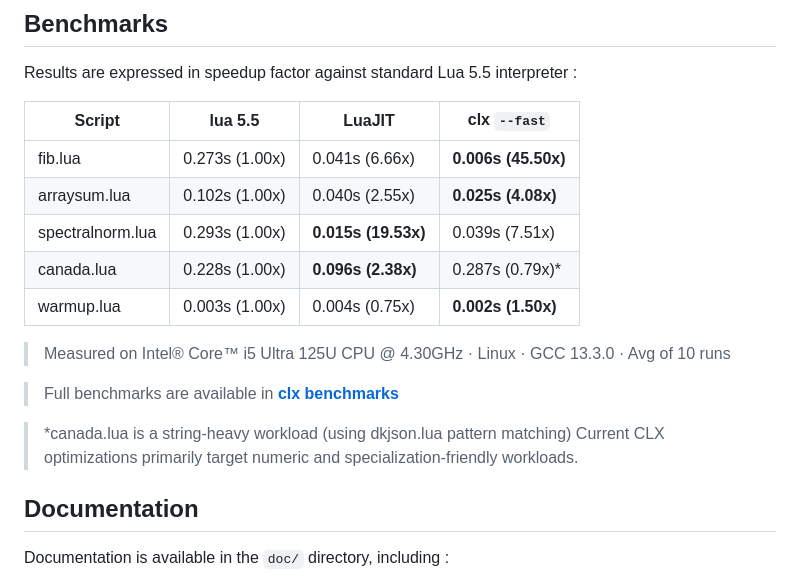
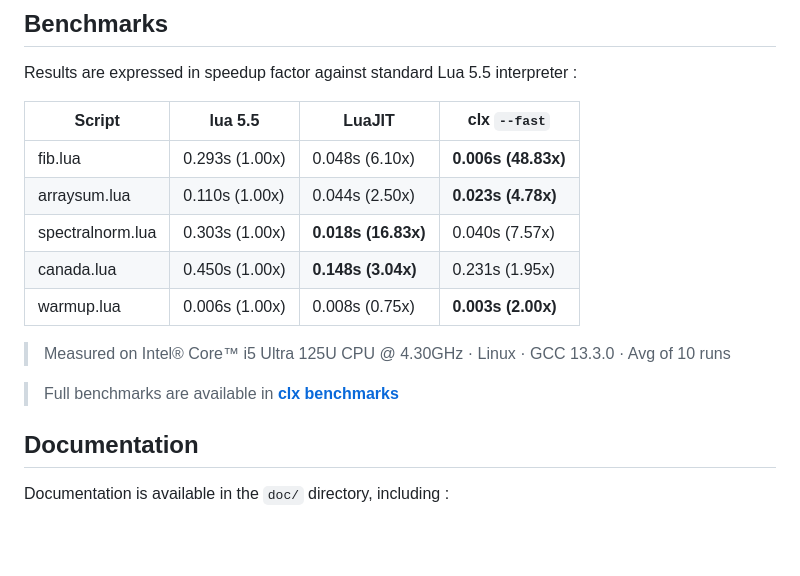
Before and after one commit to samyeyo/clx, a Markdown page: README.md, the part around the change. Drawn GitHub-style; blank space fills up the shorter version.

```diff
--- a/README.md
+++ b/README.md
@@ -159,18 +159,15 @@ Results are expressed in speedup factor against standard Lua 5.5 interpreter :
 
 | Script | lua 5.5 | LuaJIT | clx `--fast` |
 |--------|---------|--------|--------------------------|
-| fib.lua | 0.273s (1.00x) | 0.041s (6.66x) | **0.006s (45.50x)** |
-| arraysum.lua | 0.102s (1.00x) | 0.040s (2.55x) | **0.025s (4.08x)** |
-| spectralnorm.lua | 0.293s (1.00x) | **0.015s (19.53x)** | 0.039s (7.51x) |
-| canada.lua | 0.228s (1.00x) | **0.096s (2.38x)** | 0.287s (0.79x)* |
-| warmup.lua | 0.003s (1.00x) | 0.004s (0.75x) | **0.002s (1.50x)** |
+| fib.lua | 0.293s (1.00x) | 0.048s (6.10x) | **0.006s (48.83x)** |
+| arraysum.lua | 0.110s (1.00x) | 0.044s (2.50x) | **0.023s (4.78x)** |
+| spectralnorm.lua | 0.303s (1.00x) | **0.018s (16.83x)** | 0.040s (7.57x) |
+| canada.lua | 0.450s (1.00x) | **0.148s (3.04x)** | 0.231s (1.95x) |
+| warmup.lua | 0.006s (1.00x) | 0.008s (0.75x) | **0.003s (2.00x)** |
 
 > Measured on Intel® Core™ i5 Ultra 125U CPU @ 4.30GHz · Linux · GCC 13.3.0 · Avg of 10 runs
 
 > Full benchmarks are available in **[clx benchmarks](./doc/benchmarks.md)**
-
-> *canada.lua is a string-heavy workload (using dkjson.lua pattern matching)
-> Current CLX optimizations primarily target numeric and specialization-friendly workloads.
 
 ## Documentation
 
```
Also changed, not shown: doc/benchmarks.md (+20 -23 lines).
